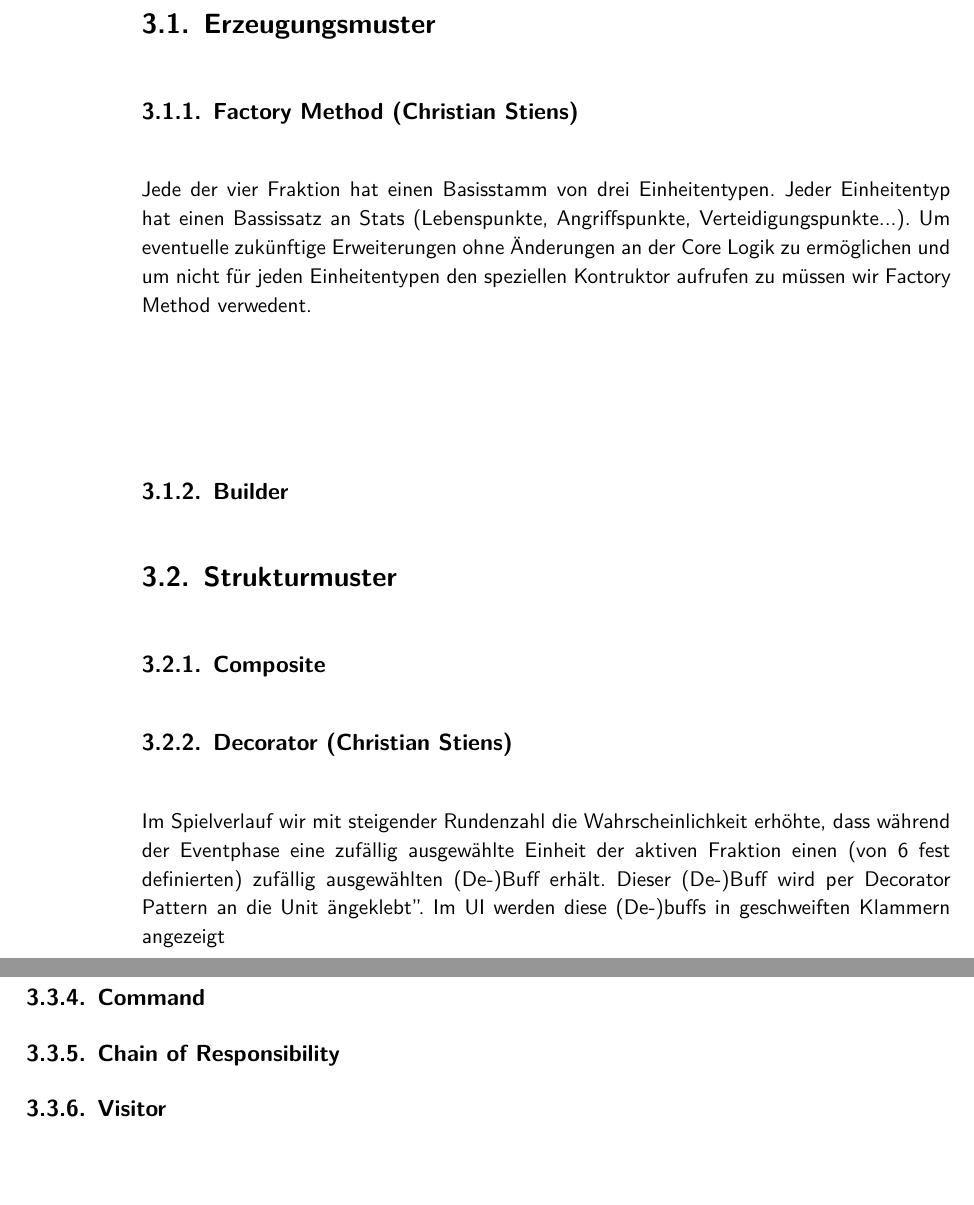
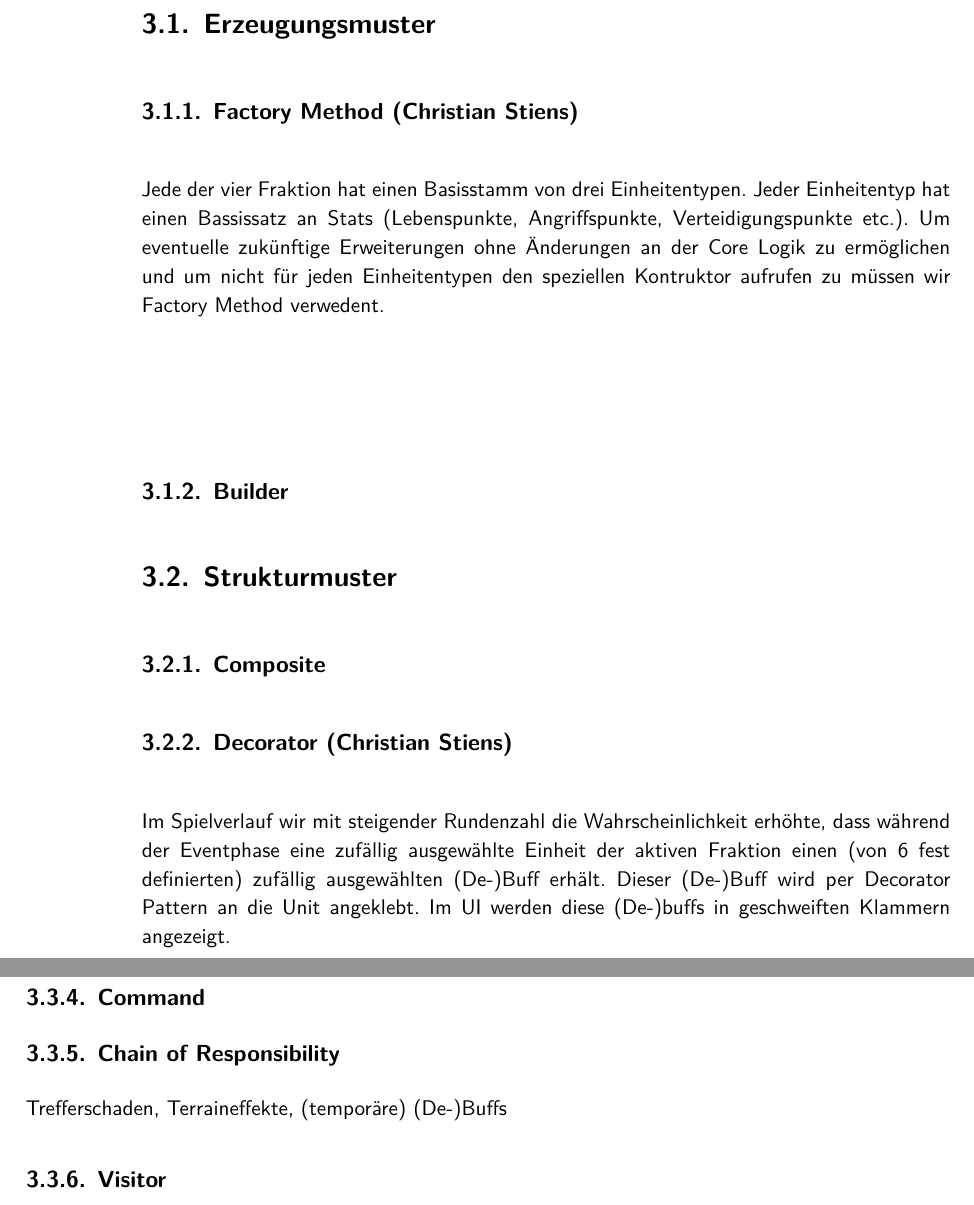
Before and after one commit to mmukex/elementarClash, a LaTeX book (docs/LaTeX/Doku.tex, which reads docs/LaTeX/Kap3_Architektur.tex): two parts of pages 6 and 7 of 10, joined at a grey line, cut so that both start at the same text, the shorter picture padded with empty space. Compiled offline with XeLaTeX; a missing font is replaced by an installed copy or a similar font.

Commit message:
uml files und doku

```diff
--- a/docs/LaTeX/Kap3_Architektur.tex
+++ b/docs/LaTeX/Kap3_Architektur.tex
@@ -16,7 +16,7 @@
 % UML-Diagramm + Code-Beispiel
 % Verantwortlich: @crstmkt
 Jede der vier Fraktion hat einen Basisstamm von drei Einheitentypen.
-Jeder Einheitentyp hat einen Bassissatz an Stats (Lebenspunkte, Angriffspunkte, Verteidigungspunkte...).
+Jeder Einheitentyp hat einen Bassissatz an Stats (Lebenspunkte, Angriffspunkte, Verteidigungspunkte etc.).
 Um eventuelle zukünftige Erweiterungen ohne Änderungen an der Core Logik zu ermöglichen und um nicht für jeden Einheitentypen den speziellen Kontruktor aufrufen zu müssen wir Factory Method verwedent.
 
 
@@ -44,8 +44,8 @@ Um eventuelle zukünftige Erweiterungen ohne Änderungen an der Core Logik zu er
 % UML-Diagramm
 % Verantwortlich: @crstmkt
 Im Spielverlauf wir mit steigender Rundenzahl die Wahrscheinlichkeit erhöhte, dass während der Eventphase eine zufällig ausgewählte Einheit der aktiven Fraktion einen (von 6 fest definierten) zufällig ausgewählten (De-)Buff erhält.
-Dieser (De-)Buff wird per Decorator Pattern an die Unit "angeklebt".
-Im UI werden diese (De-)buffs in geschweiften Klammern angezeigt
+Dieser (De-)Buff wird per Decorator Pattern an die Unit angeklebt.
+Im UI werden diese (De-)buffs in geschweiften Klammern angezeigt.
 
 \section{Verhaltensmuster}
 \label{sec:verhaltensmuster}
@@ -84,6 +84,7 @@ Im UI werden diese (De-)buffs in geschweiften Klammern angezeigt
 % Begründung: Modulare Handler-Kette für Modifikatoren
 % UML-Diagramm
 % Verantwortlich: @crstmkt
+Trefferschaden, Terraineffekte, (temporäre) (De-)Buffs
 
 \subsection{Visitor}
 \label{subsec:visitor}
```
Also changed, not shown: 4 other files.
